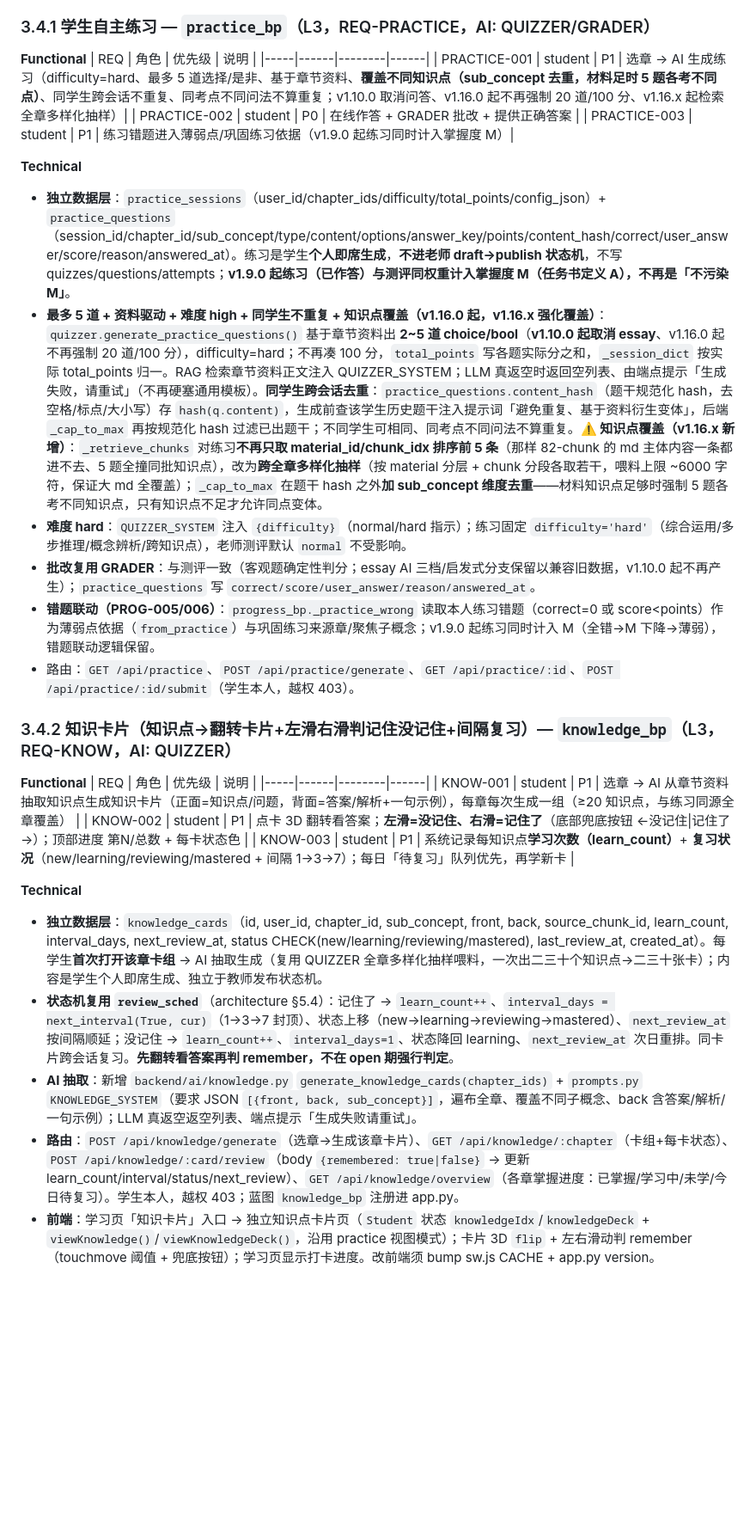
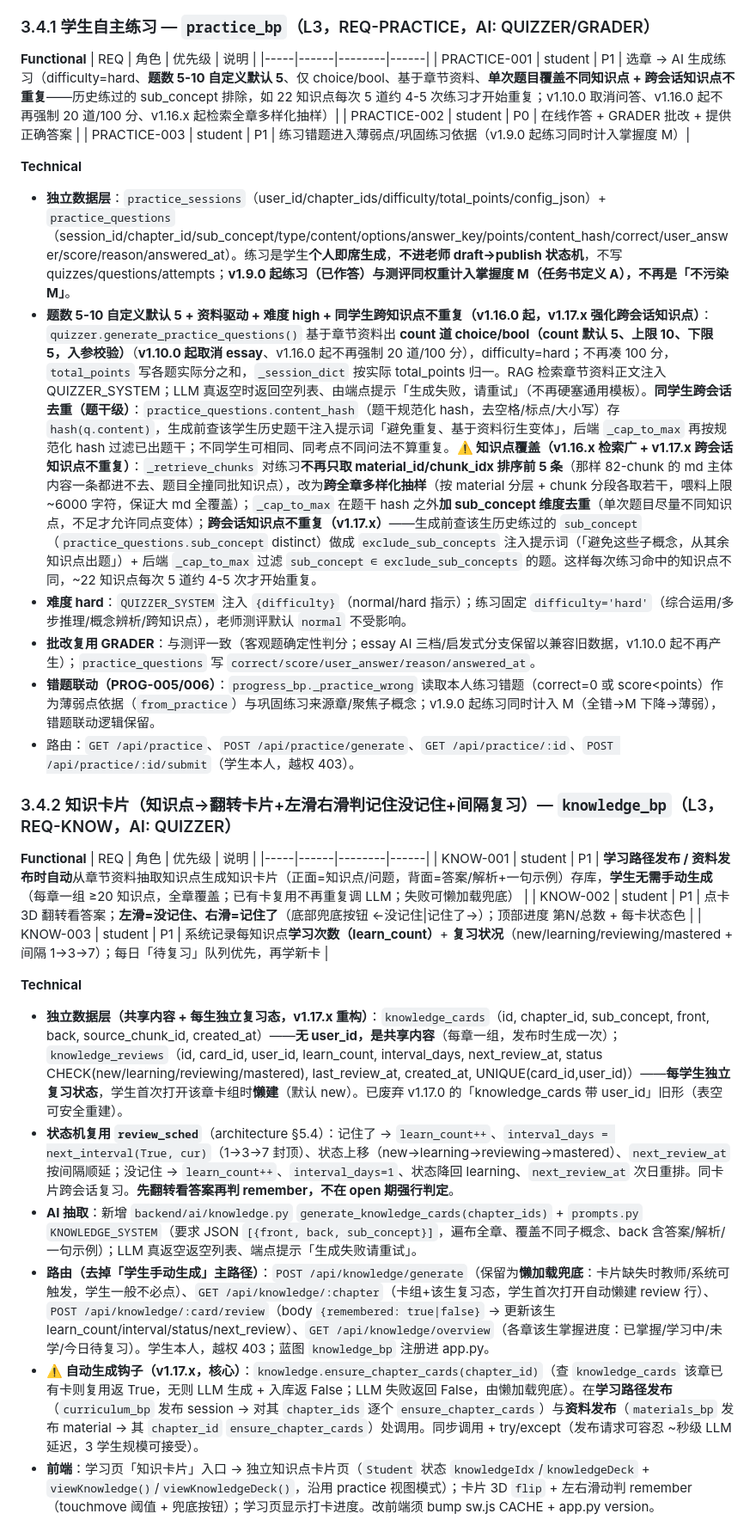
Before and after one commit to xicheng00-create/ai-study-app, a Markdown page: Design-Spec-AI学习小组app.md, the part around the change. Shown at 86% size. GitHub-like rendering; blank space fills up the shorter version.

Commit message:
docs(spec): 知识卡片改发布时自动生成(共享卡片+每生复习态) + PRACTICE-001 题数5-10默认5 + 跨会话知识点不重复

```diff
--- a/Design-Spec-AI学习小组app.md
+++ b/Design-Spec-AI学习小组app.md
@@ -196,13 +196,13 @@
 **Functional**
 | REQ | 角色 | 优先级 | 说明 |
 |-----|------|--------|------|
-| PRACTICE-001 | student | P1 | 选章 → AI 生成练习（difficulty=hard、最多 5 道选择/是非、基于章节资料、**覆盖不同知识点（sub_concept 去重，材料足时 5 题各考不同点）**、同学生跨会话不重复、同考点不同问法不算重复；v1.10.0 取消问答、v1.16.0 起不再强制 20 道/100 分、v1.16.x 起检索全章多样化抽样）|
+| PRACTICE-001 | student | P1 | 选章 → AI 生成练习（difficulty=hard、**题数 5-10 自定义默认 5**、仅 choice/bool、基于章节资料、**单次题目覆盖不同知识点 + 跨会话知识点不重复**——历史练过的 sub_concept 排除，如 22 知识点每次 5 道约 4-5 次练习才开始重复；v1.10.0 取消问答、v1.16.0 起不再强制 20 道/100 分、v1.16.x 起检索全章多样化抽样）|
 | PRACTICE-002 | student | P0 | 在线作答 + GRADER 批改 + 提供正确答案 |
 | PRACTICE-003 | student | P1 | 练习错题进入薄弱点/巩固练习依据（v1.9.0 起练习同时计入掌握度 M）|
 
 **Technical**
 - **独立数据层**：`practice_sessions`（user_id/chapter_ids/difficulty/total_points/config_json）+ `practice_questions`（session_id/chapter_id/sub_concept/type/content/options/answer_key/points/content_hash/correct/user_answer/score/reason/answered_at）。练习是学生**个人即席生成**，**不进老师 draft→publish 状态机**，不写 quizzes/questions/attempts；**v1.9.0 起练习（已作答）与测评同权重计入掌握度 M（任务书定义 A），不再是「不污染 M」**。
-- **最多 5 道 + 资料驱动 + 难度 high + 同学生不重复 + 知识点覆盖（v1.16.0 起，v1.16.x 强化覆盖）**：`quizzer.generate_practice_questions()` 基于章节资料出 **2~5 道 choice/bool**（**v1.10.0 起取消 essay**、v1.16.0 起不再强制 20 道/100 分），difficulty=hard；不再凑 100 分，`total_points` 写各题实际分之和，`_session_dict` 按实际 total_points 归一。RAG 检索章节资料正文注入 QUIZZER_SYSTEM；LLM 真返空时返回空列表、由端点提示「生成失败，请重试」（不再硬塞通用模板）。**同学生跨会话去重**：`practice_questions.content_hash`（题干规范化 hash，去空格/标点/大小写）存 `hash(q.content)`，生成前查该学生历史题干注入提示词「避免重复、基于资料衍生变体」，后端 `_cap_to_max` 再按规范化 hash 过滤已出题干；不同学生可相同、同考点不同问法不算重复。**⚠️ 知识点覆盖（v1.16.x 新增）**：`_retrieve_chunks` 对练习**不再只取 material_id/chunk_idx 排序前 5 条**（那样 82-chunk 的 md 主体内容一条都进不去、5 题全撞同批知识点），改为**跨全章多样化抽样**（按 material 分层 + chunk 分段各取若干，喂料上限 ~6000 字符，保证大 md 全覆盖）；`_cap_to_max` 在题干 hash 之外**加 sub_concept 维度去重**——材料知识点足够时强制 5 题各考不同知识点，只有知识点不足才允许同点变体。
+- **题数 5-10 自定义默认 5 + 资料驱动 + 难度 high + 同学生跨知识点不重复（v1.16.0 起，v1.17.x 强化跨会话知识点）**：`quizzer.generate_practice_questions()` 基于章节资料出 **count 道 choice/bool（count 默认 5、上限 10、下限 5，入参校验）**（**v1.10.0 起取消 essay**、v1.16.0 起不再强制 20 道/100 分），difficulty=hard；不再凑 100 分，`total_points` 写各题实际分之和，`_session_dict` 按实际 total_points 归一。RAG 检索章节资料正文注入 QUIZZER_SYSTEM；LLM 真返空时返回空列表、由端点提示「生成失败，请重试」（不再硬塞通用模板）。**同学生跨会话去重（题干级）**：`practice_questions.content_hash`（题干规范化 hash，去空格/标点/大小写）存 `hash(q.content)`，生成前查该学生历史题干注入提示词「避免重复、基于资料衍生变体」，后端 `_cap_to_max` 再按规范化 hash 过滤已出题干；不同学生可相同、同考点不同问法不算重复。**⚠️ 知识点覆盖（v1.16.x 检索广 + v1.17.x 跨会话知识点不重复）**：`_retrieve_chunks` 对练习**不再只取 material_id/chunk_idx 排序前 5 条**（那样 82-chunk 的 md 主体内容一条都进不去、题目全撞同批知识点），改为**跨全章多样化抽样**（按 material 分层 + chunk 分段各取若干，喂料上限 ~6000 字符，保证大 md 全覆盖）；`_cap_to_max` 在题干 hash 之外**加 sub_concept 维度去重**（单次题目尽量不同知识点，不足才允许同点变体）；**跨会话知识点不重复（v1.17.x）**——生成前查该生历史练过的 `sub_concept`（`practice_questions.sub_concept` distinct）做成 `exclude_sub_concepts` 注入提示词（「避免这些子概念，从其余知识点出题」）+ 后端 `_cap_to_max` 过滤 `sub_concept ∈ exclude_sub_concepts` 的题。这样每次练习命中的知识点不同，~22 知识点每次 5 道约 4-5 次才开始重复。
 - **难度 hard**：`QUIZZER_SYSTEM` 注入 `{difficulty}`（normal/hard 指示）；练习固定 `difficulty='hard'`（综合运用/多步推理/概念辨析/跨知识点），老师测评默认 `normal` 不受影响。
 - **批改复用 GRADER**：与测评一致（客观题确定性判分；essay AI 三档/启发式分支保留以兼容旧数据，v1.10.0 起不再产生）；`practice_questions` 写 `correct/score/user_answer/reason/answered_at`。
 - **错题联动（PROG-005/006）**：`progress_bp._practice_wrong` 读取本人练习错题（correct=0 或 score<points）作为薄弱点依据（`from_practice`）与巩固练习来源章/聚焦子概念；v1.9.0 起练习同时计入 M（全错→M 下降→薄弱），错题联动逻辑保留。
@@ -213,15 +213,16 @@
 **Functional**
 | REQ | 角色 | 优先级 | 说明 |
 |-----|------|--------|------|
-| KNOW-001 | student | P1 | 选章 → AI 从章节资料抽取知识点生成知识卡片（正面=知识点/问题，背面=答案/解析+一句示例），每章每次生成一组（≥20 知识点，与练习同源全章覆盖） |
+| KNOW-001 | student | P1 | **学习路径发布 / 资料发布时自动**从章节资料抽取知识点生成知识卡片（正面=知识点/问题，背面=答案/解析+一句示例）存库，**学生无需手动生成**（每章一组 ≥20 知识点，全章覆盖；已有卡复用不再重复调 LLM；失败可懒加载兜底） |
 | KNOW-002 | student | P1 | 点卡 3D 翻转看答案；**左滑=没记住、右滑=记住了**（底部兜底按钮 ←没记住\|记住了→）；顶部进度 第N/总数 + 每卡状态色 |
 | KNOW-003 | student | P1 | 系统记录每知识点**学习次数（learn_count）**+ **复习状况**（new/learning/reviewing/mastered + 间隔 1→3→7）；每日「待复习」队列优先，再学新卡 |
 
 **Technical**
-- **独立数据层**：`knowledge_cards`（id, user_id, chapter_id, sub_concept, front, back, source_chunk_id, learn_count, interval_days, next_review_at, status CHECK(new/learning/reviewing/mastered), last_review_at, created_at）。每学生**首次打开该章卡组** → AI 抽取生成（复用 QUIZZER 全章多样化抽样喂料，一次出二三十个知识点→二三十张卡）；内容是学生个人即席生成、独立于教师发布状态机。
+- **独立数据层（共享内容 + 每生独立复习态，v1.17.x 重构）**：`knowledge_cards`（id, chapter_id, sub_concept, front, back, source_chunk_id, created_at）——**无 user_id，是共享内容**（每章一组，发布时生成一次）；`knowledge_reviews`（id, card_id, user_id, learn_count, interval_days, next_review_at, status CHECK(new/learning/reviewing/mastered), last_review_at, created_at, UNIQUE(card_id,user_id)）——**每学生独立复习状态**，学生首次打开该章卡组时**懒建**（默认 new）。已废弃 v1.17.0 的「knowledge_cards 带 user_id」旧形（表空可安全重建）。
 - **状态机复用 `review_sched`**（architecture §5.4）：记住了 → `learn_count++`、`interval_days = next_interval(True, cur)`（1→3→7 封顶）、状态上移（new→learning→reviewing→mastered）、`next_review_at` 按间隔顺延；没记住 → `learn_count++`、`interval_days=1`、状态降回 learning、`next_review_at` 次日重排。同卡片跨会话复习。**先翻转看答案再判 remember，不在 open 期强行判定**。
 - **AI 抽取**：新增 `backend/ai/knowledge.py` `generate_knowledge_cards(chapter_ids)` + `prompts.py` `KNOWLEDGE_SYSTEM`（要求 JSON `[{front, back, sub_concept}]`，遍布全章、覆盖不同子概念、back 含答案/解析/一句示例）；LLM 真返空返空列表、端点提示「生成失败请重试」。
-- **路由**：`POST /api/knowledge/generate`（选章→生成该章卡片）、`GET /api/knowledge/:chapter`（卡组+每卡状态）、`POST /api/knowledge/:card/review`（body `{remembered: true|false}` → 更新 learn_count/interval/status/next_review）、`GET /api/knowledge/overview`（各章掌握进度：已掌握/学习中/未学/今日待复习）。学生本人，越权 403；蓝图 `knowledge_bp` 注册进 app.py。
+- **路由（去掉「学生手动生成」主路径）**：`POST /api/knowledge/generate`（保留为**懒加载兜底**：卡片缺失时教师/系统可触发，学生一般不必点）、`GET /api/knowledge/:chapter`（卡组+该生复习态，学生首次打开自动懒建 review 行）、`POST /api/knowledge/:card/review`（body `{remembered: true|false}` → 更新该生 learn_count/interval/status/next_review）、`GET /api/knowledge/overview`（各章该生掌握进度：已掌握/学习中/未学/今日待复习）。学生本人，越权 403；蓝图 `knowledge_bp` 注册进 app.py。
+- **⚠️ 自动生成钩子（v1.17.x，核心）**：`knowledge.ensure_chapter_cards(chapter_id)`（查 `knowledge_cards` 该章已有卡则复用返 True，无则 LLM 生成 + 入库返 False；LLM 失败返回 False，由懒加载兜底）。在**学习路径发布**（`curriculum_bp` 发布 session → 对其 `chapter_ids` 逐个 `ensure_chapter_cards`）与**资料发布**（`materials_bp` 发布 material → 其 `chapter_id` `ensure_chapter_cards`）处调用。同步调用 + try/except（发布请求可容忍 ~秒级 LLM 延迟，3 学生规模可接受）。
 - **前端**：学习页「知识卡片」入口 → 独立知识点卡片页（`Student` 状态 `knowledgeIdx`/`knowledgeDeck` + `viewKnowledge()`/`viewKnowledgeDeck()`，沿用 practice 视图模式）；卡片 3D `flip` + 左右滑动判 remember（touchmove 阈值 + 兜底按钮）；学习页显示打卡进度。改前端须 bump sw.js CACHE + app.py version。
 
 ### 3.5 进度/掌握度/巩固 — `progress_bp` + `review_sched`（L3，REQ-PROG，AI: QUIZZER）
```
